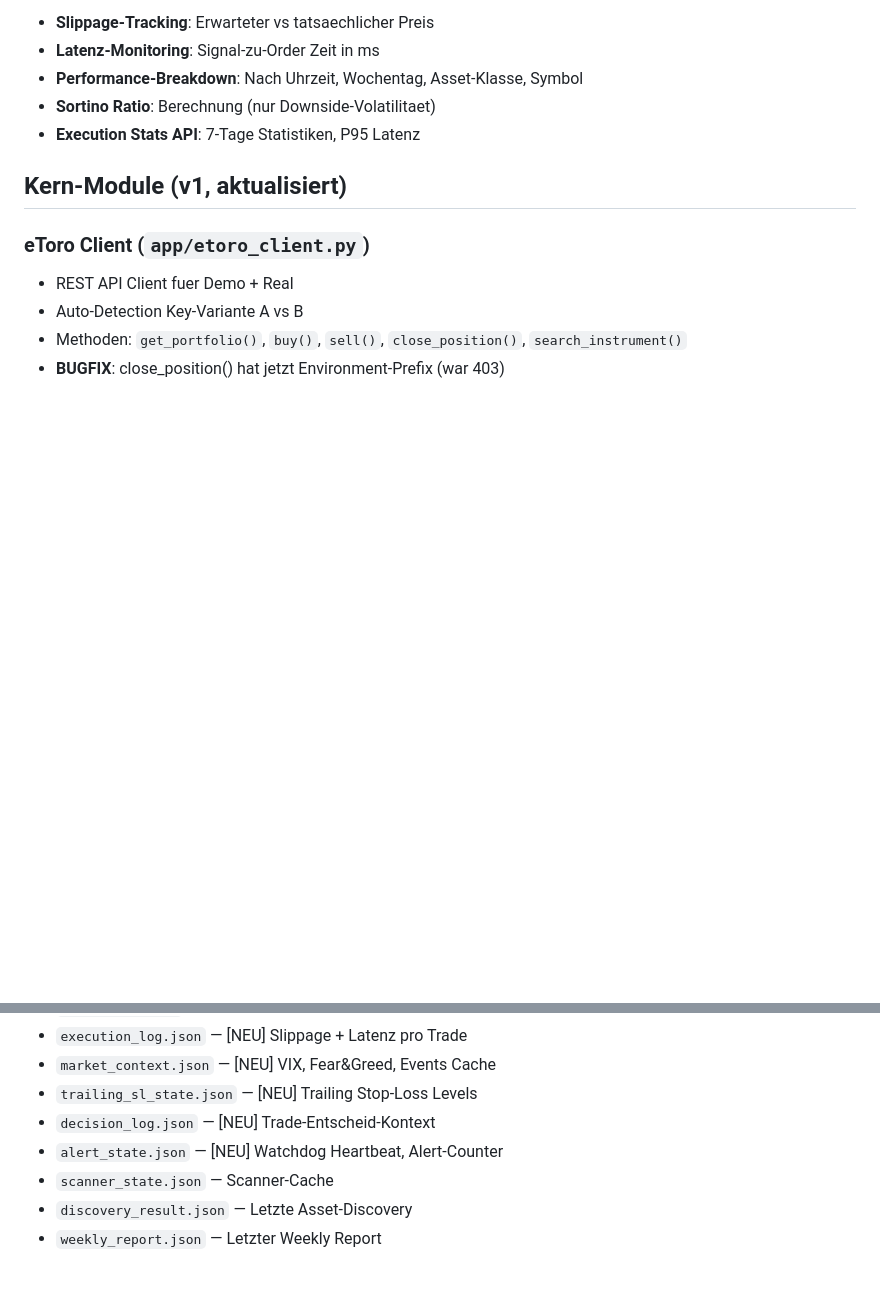
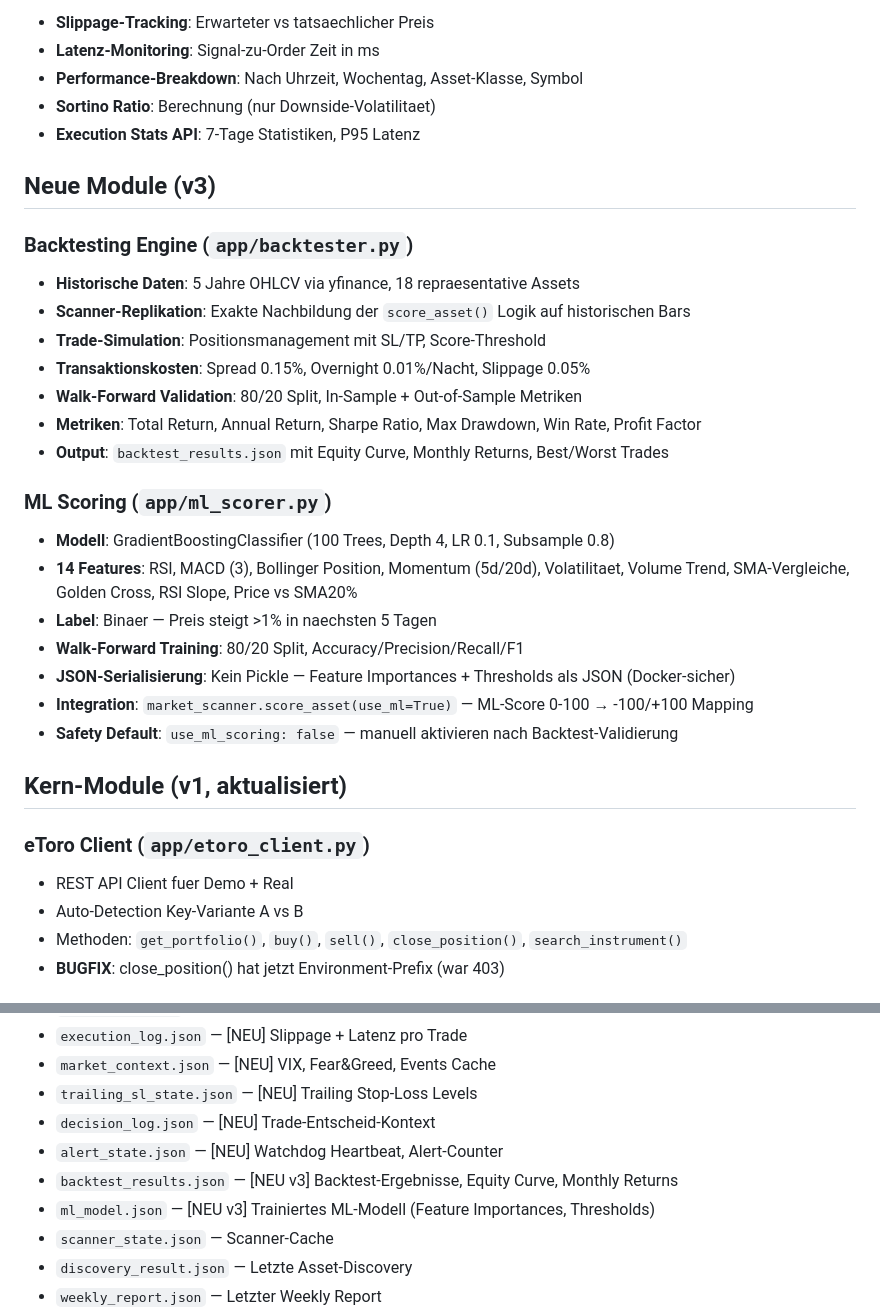
Before and after one commit to carlosbaumann754-svg/investpilot, a Markdown page: CLAUDE.md, 2 parts joined by grey strips. GitHub-like rendering; blank space fills up the shorter version.

```diff
--- a/CLAUDE.md
+++ b/CLAUDE.md
@@ -95,6 +98,26 @@ investpilot/
 - **Sortino Ratio**: Berechnung (nur Downside-Volatilitaet)
 - **Execution Stats API**: 7-Tage Statistiken, P95 Latenz
 
+## Neue Module (v3)
+
+### Backtesting Engine (`app/backtester.py`)
+- **Historische Daten**: 5 Jahre OHLCV via yfinance, 18 repraesentative Assets
+- **Scanner-Replikation**: Exakte Nachbildung der `score_asset()` Logik auf historischen Bars
+- **Trade-Simulation**: Positionsmanagement mit SL/TP, Score-Threshold
+- **Transaktionskosten**: Spread 0.15%, Overnight 0.01%/Nacht, Slippage 0.05%
+- **Walk-Forward Validation**: 80/20 Split, In-Sample + Out-of-Sample Metriken
+- **Metriken**: Total Return, Annual Return, Sharpe Ratio, Max Drawdown, Win Rate, Profit Factor
+- **Output**: `backtest_results.json` mit Equity Curve, Monthly Returns, Best/Worst Trades
+
+### ML Scoring (`app/ml_scorer.py`)
+- **Modell**: GradientBoostingClassifier (100 Trees, Depth 4, LR 0.1, Subsample 0.8)
+- **14 Features**: RSI, MACD (3), Bollinger Position, Momentum (5d/20d), Volatilitaet, Volume Trend, SMA-Vergleiche, Golden Cross, RSI Slope, Price vs SMA20%
+- **Label**: Binaer — Preis steigt >1% in naechsten 5 Tagen
+- **Walk-Forward Training**: 80/20 Split, Accuracy/Precision/Recall/F1
+- **JSON-Serialisierung**: Kein Pickle — Feature Importances + Thresholds als JSON (Docker-sicher)
+- **Integration**: `market_scanner.score_asset(use_ml=True)` — ML-Score 0-100 → -100/+100 Mapping
+- **Safety Default**: `use_ml_scoring: false` — manuell aktivieren nach Backtest-Validierung
+
 ## Kern-Module (v1, aktualisiert)
 
 ### eToro Client (`app/etoro_client.py`)
@@ -182,6 +211,8 @@ investpilot/
 - `trailing_sl_state.json` — [NEU] Trailing Stop-Loss Levels
 - `decision_log.json` — [NEU] Trade-Entscheid-Kontext
 - `alert_state.json` — [NEU] Watchdog Heartbeat, Alert-Counter
+- `backtest_results.json` — [NEU v3] Backtest-Ergebnisse, Equity Curve, Monthly Returns
+- `ml_model.json` — [NEU v3] Trainiertes ML-Modell (Feature Importances, Thresholds)
 - `scanner_state.json` — Scanner-Cache
 - `discovery_result.json` — Letzte Asset-Discovery
 - `weekly_report.json` — Letzter Weekly Report
```
Also changed, not shown: other parts of CLAUDE.md (+21 -12 lines).
